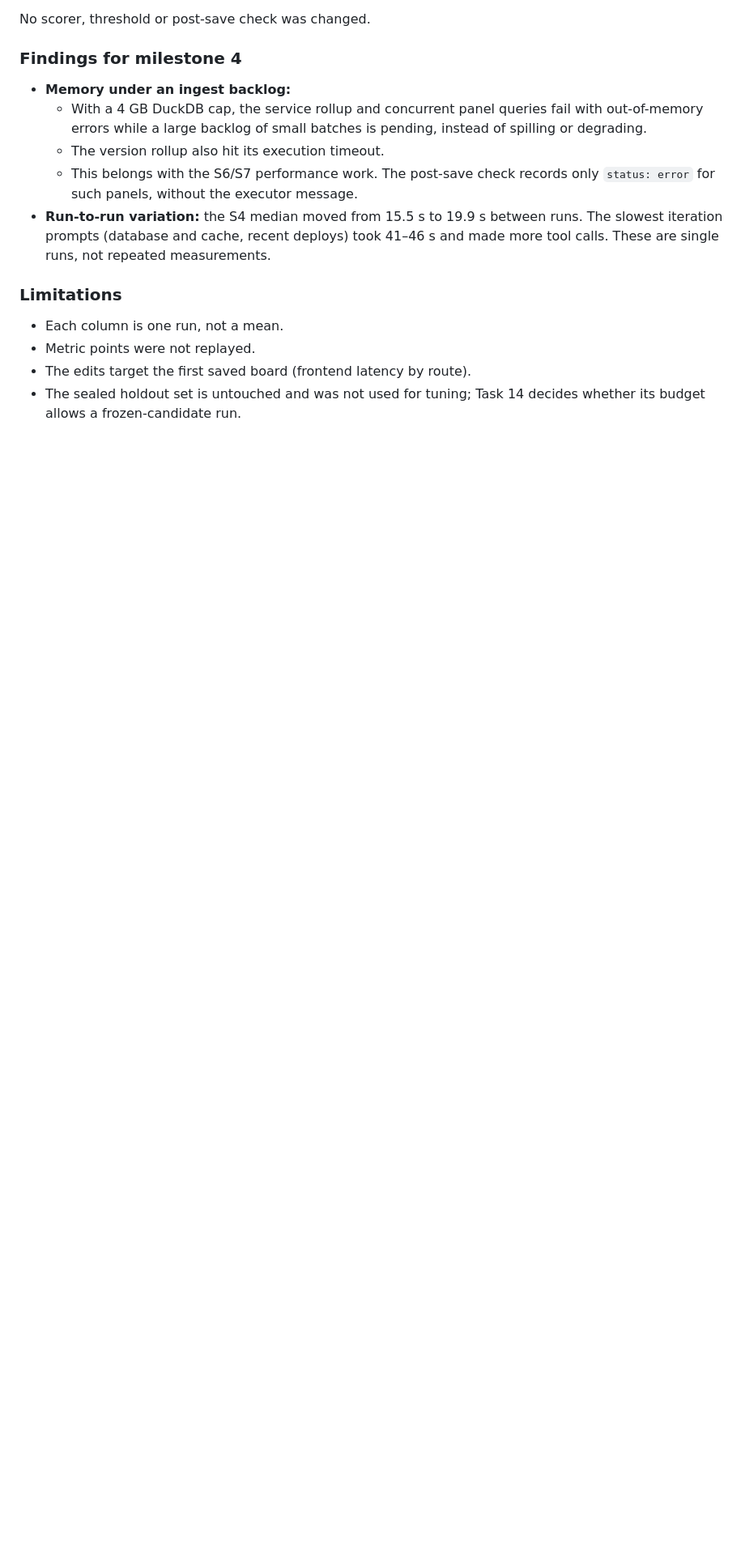
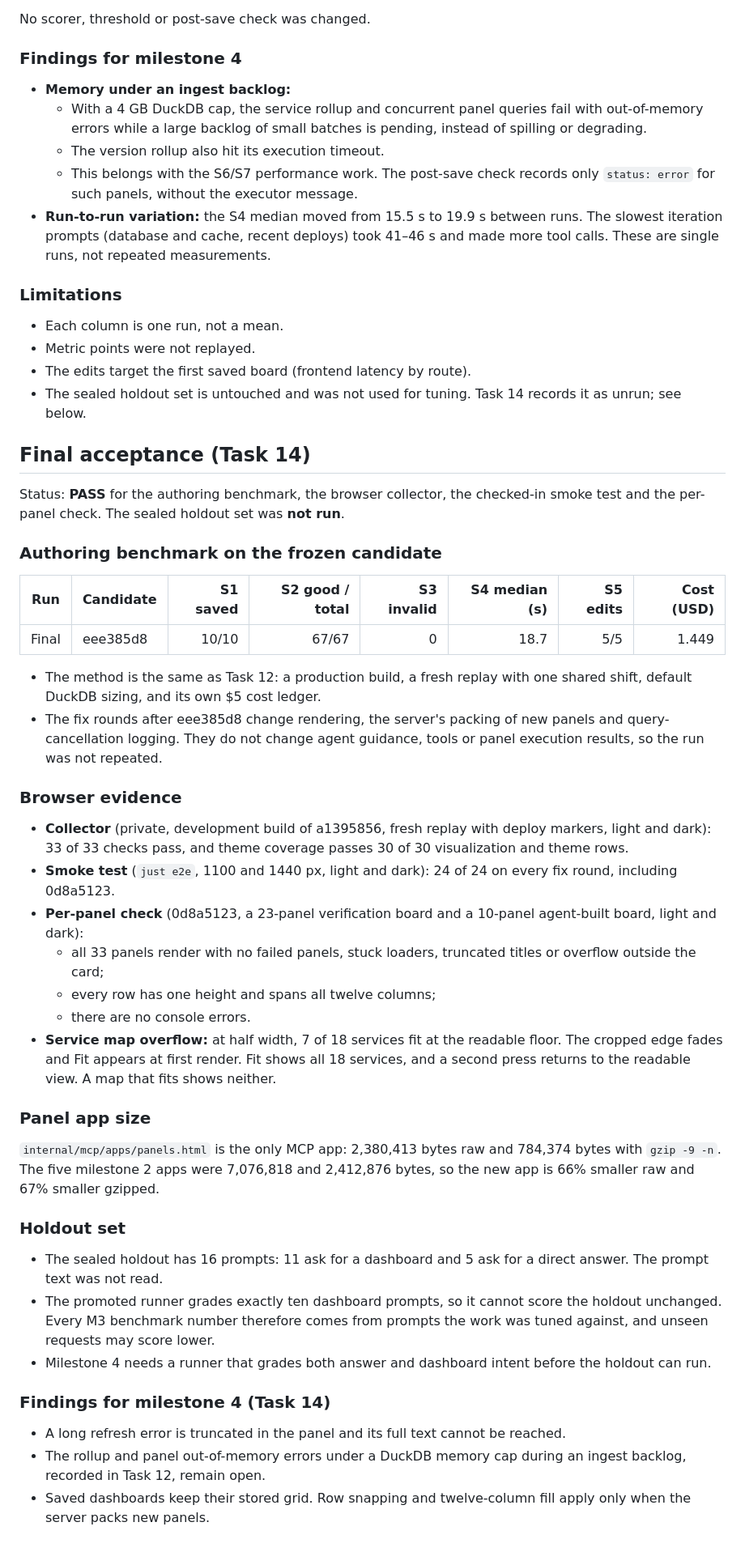
Before and after one commit to labstack/fanout, a Markdown page: docs/benchmarks/2026-10-agent-dashboards-m3.md, the part around the change. Shown at 81% size. Drawn GitHub-style; blank space fills up the shorter version.

Commit message:
docs(benchmarks): record milestone 3 final acceptance results
Adds the frozen-candidate authoring benchmark, the browser collector,
smoke-test and per-panel results, the panel app size, and the M4
findings. The sealed holdout is recorded as unrun: the runner grades
only dashboard intent.

```diff
--- a/docs/benchmarks/2026-10-agent-dashboards-m3.md
+++ b/docs/benchmarks/2026-10-agent-dashboards-m3.md
@@ -130,4 +130,43 @@ No scorer, threshold or post-save check was changed.
 - Each column is one run, not a mean.
 - Metric points were not replayed.
 - The edits target the first saved board (frontend latency by route).
-- The sealed holdout set is untouched and was not used for tuning; Task 14 decides whether its budget allows a frozen-candidate run.
+- The sealed holdout set is untouched and was not used for tuning. Task 14 records it as unrun; see below.
+
+## Final acceptance (Task 14)
+
+Status: **PASS** for the authoring benchmark, the browser collector, the checked-in smoke test and the per-panel check. The sealed holdout set was **not run**.
+
+### Authoring benchmark on the frozen candidate
+
+| Run | Candidate | S1 saved | S2 good / total | S3 invalid | S4 median (s) | S5 edits | Cost (USD) |
+|---|---|---:|---:|---:|---:|---:|---:|
+| Final | eee385d8 | 10/10 | 67/67 | 0 | 18.7 | 5/5 | 1.449 |
+
+- The method is the same as Task 12: a production build, a fresh replay with one shared shift, default DuckDB sizing, and its own $5 cost ledger.
+- The fix rounds after eee385d8 change rendering, the server's packing of new panels and query-cancellation logging. They do not change agent guidance, tools or panel execution results, so the run was not repeated.
+
+### Browser evidence
+
+- **Collector** (private, development build of a1395856, fresh replay with deploy markers, light and dark): 33 of 33 checks pass, and theme coverage passes 30 of 30 visualization and theme rows.
+- **Smoke test** (`just e2e`, 1100 and 1440 px, light and dark): 24 of 24 on every fix round, including 0d8a5123.
+- **Per-panel check** (0d8a5123, a 23-panel verification board and a 10-panel agent-built board, light and dark):
+  - all 33 panels render with no failed panels, stuck loaders, truncated titles or overflow outside the card;
+  - every row has one height and spans all twelve columns;
+  - there are no console errors.
+- **Service map overflow:** at half width, 7 of 18 services fit at the readable floor. The cropped edge fades and Fit appears at first render. Fit shows all 18 services, and a second press returns to the readable view. A map that fits shows neither.
+
+### Panel app size
+
+`internal/mcp/apps/panels.html` is the only MCP app: 2,380,413 bytes raw and 784,374 bytes with `gzip -9 -n`. The five milestone 2 apps were 7,076,818 and 2,412,876 bytes, so the new app is 66% smaller raw and 67% smaller gzipped.
+
+### Holdout set
+
+- The sealed holdout has 16 prompts: 11 ask for a dashboard and 5 ask for a direct answer. The prompt text was not read.
+- The promoted runner grades exactly ten dashboard prompts, so it cannot score the holdout unchanged. Every M3 benchmark number therefore comes from prompts the work was tuned against, and unseen requests may score lower.
+- Milestone 4 needs a runner that grades both answer and dashboard intent before the holdout can run.
+
+### Findings for milestone 4 (Task 14)
+
+- A long refresh error is truncated in the panel and its full text cannot be reached.
+- The rollup and panel out-of-memory errors under a DuckDB memory cap during an ingest backlog, recorded in Task 12, remain open.
+- Saved dashboards keep their stored grid. Row snapping and twelve-column fill apply only when the server packs new panels.
```
